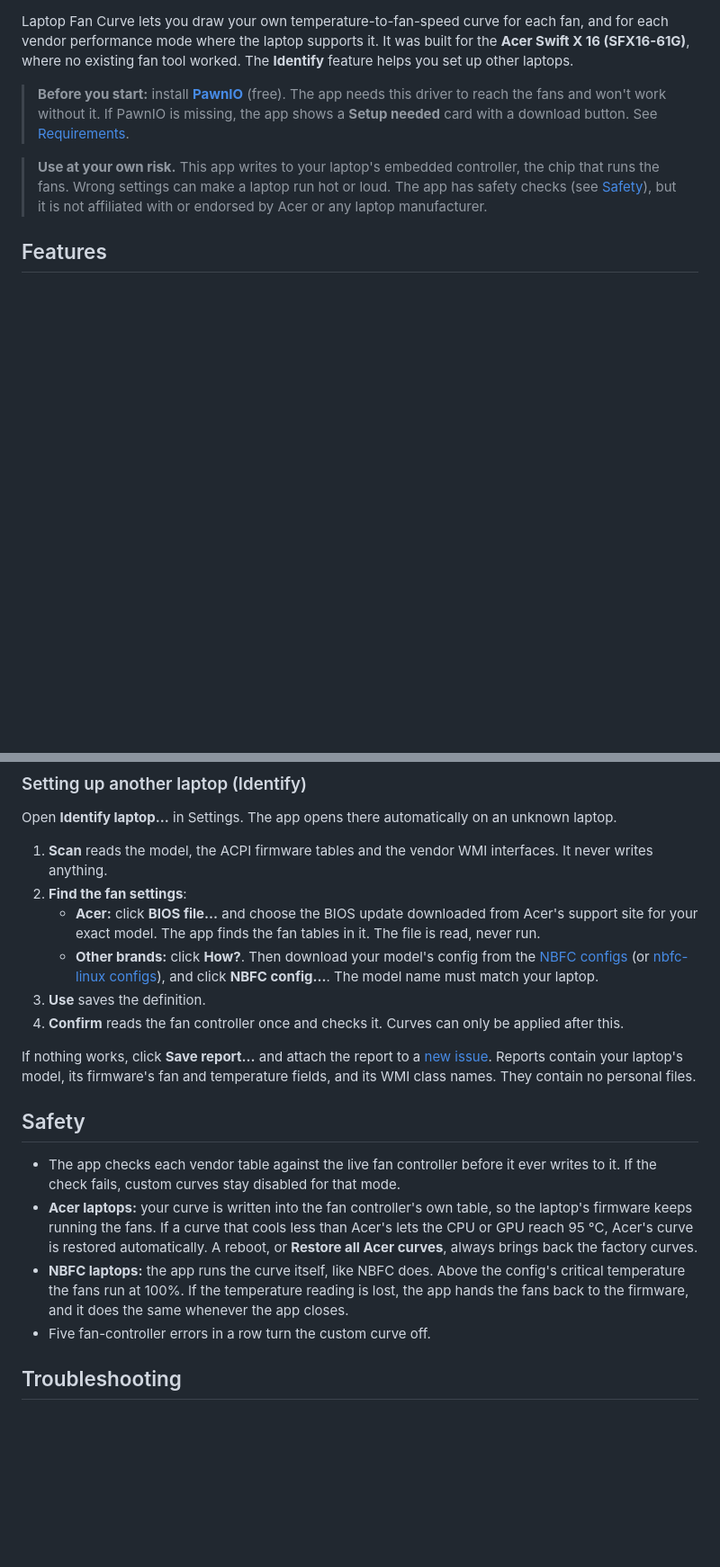
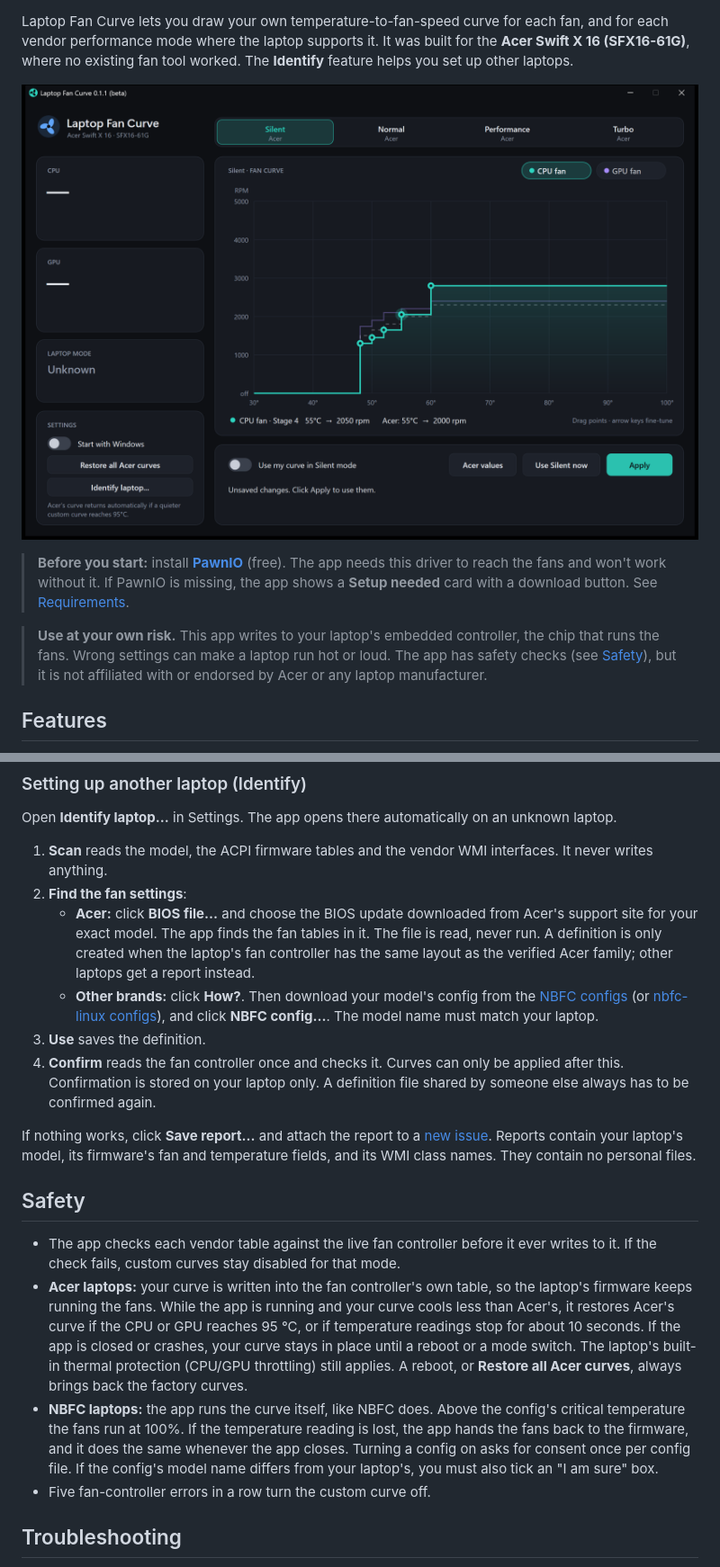
Before and after one commit to CrinkleAIDev/LaptopFanCurve, a Markdown page: README.md, 2 parts joined by grey strips. Shown at 90% size. Drawn GitHub-style; pictures changed too: docs/screenshot.png (added); blank space fills up the shorter version.

```diff
--- a/README.md
+++ b/README.md
@@ -8,6 +8,8 @@ Laptop Fan Curve lets you draw your own temperature-to-fan-speed curve for each
 vendor performance mode where the laptop supports it. It was built for the **Acer Swift X 16
 (SFX16-61G)**, where no existing fan tool worked. The **Identify** feature helps you set up other
 laptops.
+
+![Laptop Fan Curve editing the Silent fan curve](docs/screenshot.png)
 
 > **Before you start:** install **[PawnIO](https://pawnio.eu)** (free). The app needs this driver to reach
 > the fans and won't work without it. If PawnIO is missing, the app shows a **Setup needed** card with a
@@ -74,13 +76,17 @@ Open **Identify laptop...** in Settings. The app opens there automatically on an
 1. **Scan** reads the model, the ACPI firmware tables and the vendor WMI interfaces. It never writes anything.
 2. **Find the fan settings**:
    - **Acer:** click **BIOS file...** and choose the BIOS update downloaded from Acer's support site for
-     your exact model. The app finds the fan tables in it. The file is read, never run.
+     your exact model. The app finds the fan tables in it. The file is read, never run. A definition is only
+     created when the laptop's fan controller has the same layout as the verified Acer family; other laptops
+     get a report instead.
    - **Other brands:** click **How?**. Then download your model's config from the
      [NBFC configs](https://github.com/hirschmann/nbfc/tree/master/Configs) (or
      [nbfc-linux configs](https://github.com/nbfc-linux/nbfc-linux/tree/main/share/nbfc/configs)), and
      click **NBFC config...**. The model name must match your laptop.
 3. **Use** saves the definition.
 4. **Confirm** reads the fan controller once and checks it. Curves can only be applied after this.
+   Confirmation is stored on your laptop only. A definition file shared by someone else always has to be
+   confirmed again.
 
 If nothing works, click **Save report...** and attach the report to a
 [new issue](../../issues/new). Reports contain your laptop's model, its firmware's fan and temperature
@@ -91,12 +97,15 @@ fields, and its WMI class names. They contain no personal files.
 - The app checks each vendor table against the live fan controller before it ever writes to it. If the check
   fails, custom curves stay disabled for that mode.
 - **Acer laptops:** your curve is written into the fan controller's own table, so the laptop's firmware
-  keeps running the fans. If a curve that cools less than Acer's lets the CPU or GPU reach 95 °C, Acer's
-  curve is restored automatically. A reboot, or **Restore all Acer curves**, always brings back the
-  factory curves.
+  keeps running the fans. While the app is running and your curve cools less than Acer's, it restores
+  Acer's curve if the CPU or GPU reaches 95 °C, or if temperature readings stop for about 10 seconds.
+  If the app is closed or crashes, your curve stays in place until a reboot or a mode switch. The laptop's
+  built-in thermal protection (CPU/GPU throttling) still applies. A reboot, or **Restore all Acer curves**,
+  always brings back the factory curves.
 - **NBFC laptops:** the app runs the curve itself, like NBFC does. Above the config's critical temperature
   the fans run at 100%. If the temperature reading is lost, the app hands the fans back to the firmware,
-  and it does the same whenever the app closes.
+  and it does the same whenever the app closes. Turning a config on asks for consent once per config file.
+  If the config's model name differs from your laptop's, you must also tick an "I am sure" box.
 - Five fan-controller errors in a row turn the custom curve off.
 
 ## Troubleshooting
```
Also changed, not shown: other parts of README.md (+4 -2 lines), docs/TECHNICAL.md (+6 -0 lines), 7 other files.
